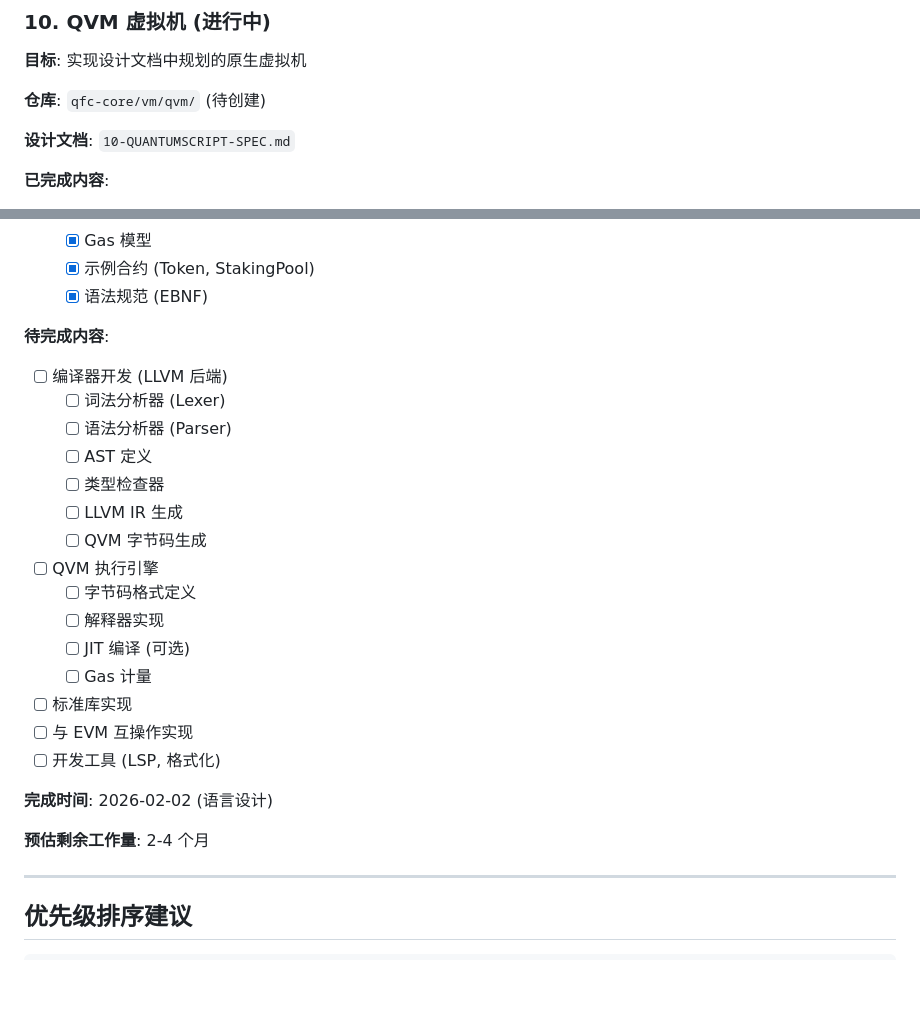
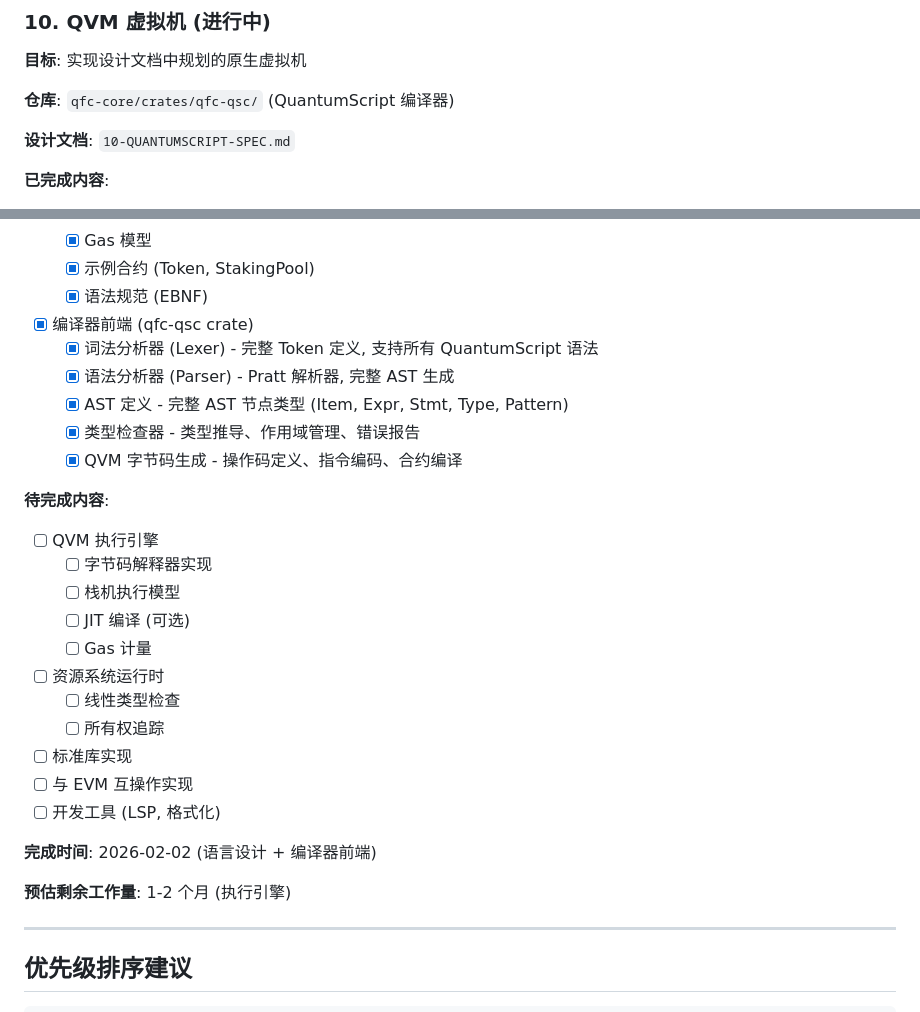
Before and after one commit to qfc-network/qfc-design, a Markdown page: 09-TODO-ROADMAP.md, 2 parts joined by grey strips. GitHub-like rendering; blank space fills up the shorter version.

Commit message:
docs: update roadmap - QuantumScript compiler complete
Mark QuantumScript compiler frontend as complete:
- Lexer with full token support
- Parser with complete AST generation
- Type checker with semantic analysis
- Code generator with QVM bytecode emission

Update remaining tasks: QVM execution engine, runtime, stdlib

Co-Authored-By: Claude Opus 4.5 <noreply@anthropic.com>

```diff
--- a/09-TODO-ROADMAP.md
+++ b/09-TODO-ROADMAP.md
@@ -349,7 +349,7 @@
 
 **目标**: 实现设计文档中规划的原生虚拟机
 
-**仓库**: `qfc-core/vm/qvm/` (待创建)
+**仓库**: `qfc-core/crates/qfc-qsc/` (QuantumScript 编译器)
 
 **设计文档**: `10-QUANTUMSCRIPT-SPEC.md`
 
@@ -370,27 +370,30 @@
   - [x] 示例合约 (Token, StakingPool)
   - [x] 语法规范 (EBNF)
 
+- [x] 编译器前端 (qfc-qsc crate)
+  - [x] 词法分析器 (Lexer) - 完整 Token 定义, 支持所有 QuantumScript 语法
+  - [x] 语法分析器 (Parser) - Pratt 解析器, 完整 AST 生成
+  - [x] AST 定义 - 完整 AST 节点类型 (Item, Expr, Stmt, Type, Pattern)
+  - [x] 类型检查器 - 类型推导、作用域管理、错误报告
+  - [x] QVM 字节码生成 - 操作码定义、指令编码、合约编译
+
 **待完成内容**:
 
-- [ ] 编译器开发 (LLVM 后端)
-  - [ ] 词法分析器 (Lexer)
-  - [ ] 语法分析器 (Parser)
-  - [ ] AST 定义
-  - [ ] 类型检查器
-  - [ ] LLVM IR 生成
-  - [ ] QVM 字节码生成
 - [ ] QVM 执行引擎
-  - [ ] 字节码格式定义
-  - [ ] 解释器实现
+  - [ ] 字节码解释器实现
+  - [ ] 栈机执行模型
   - [ ] JIT 编译 (可选)
   - [ ] Gas 计量
+- [ ] 资源系统运行时
+  - [ ] 线性类型检查
+  - [ ] 所有权追踪
 - [ ] 标准库实现
 - [ ] 与 EVM 互操作实现
 - [ ] 开发工具 (LSP, 格式化)
 
-**完成时间**: 2026-02-02 (语言设计)
+**完成时间**: 2026-02-02 (语言设计 + 编译器前端)
 
-**预估剩余工作量**: 2-4 个月
+**预估剩余工作量**: 1-2 个月 (执行引擎)
 
 ---
 
```
